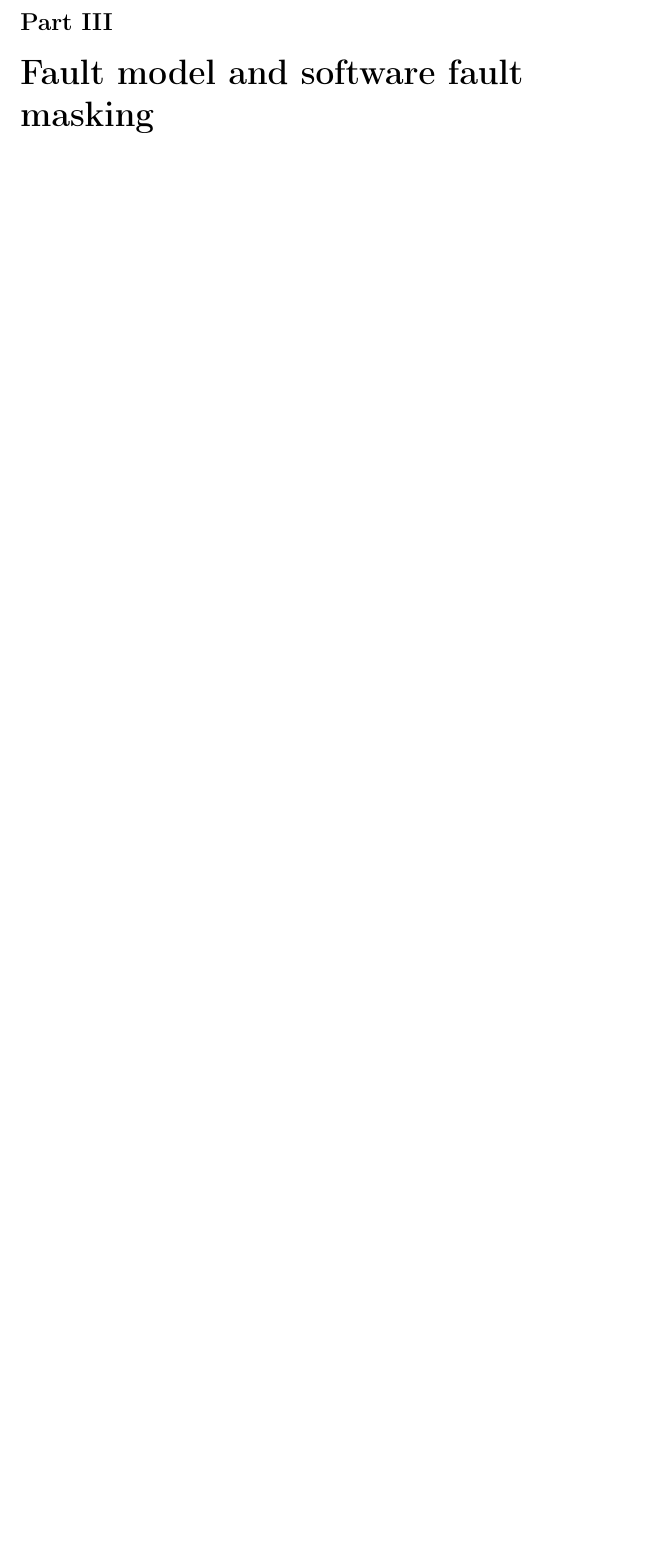
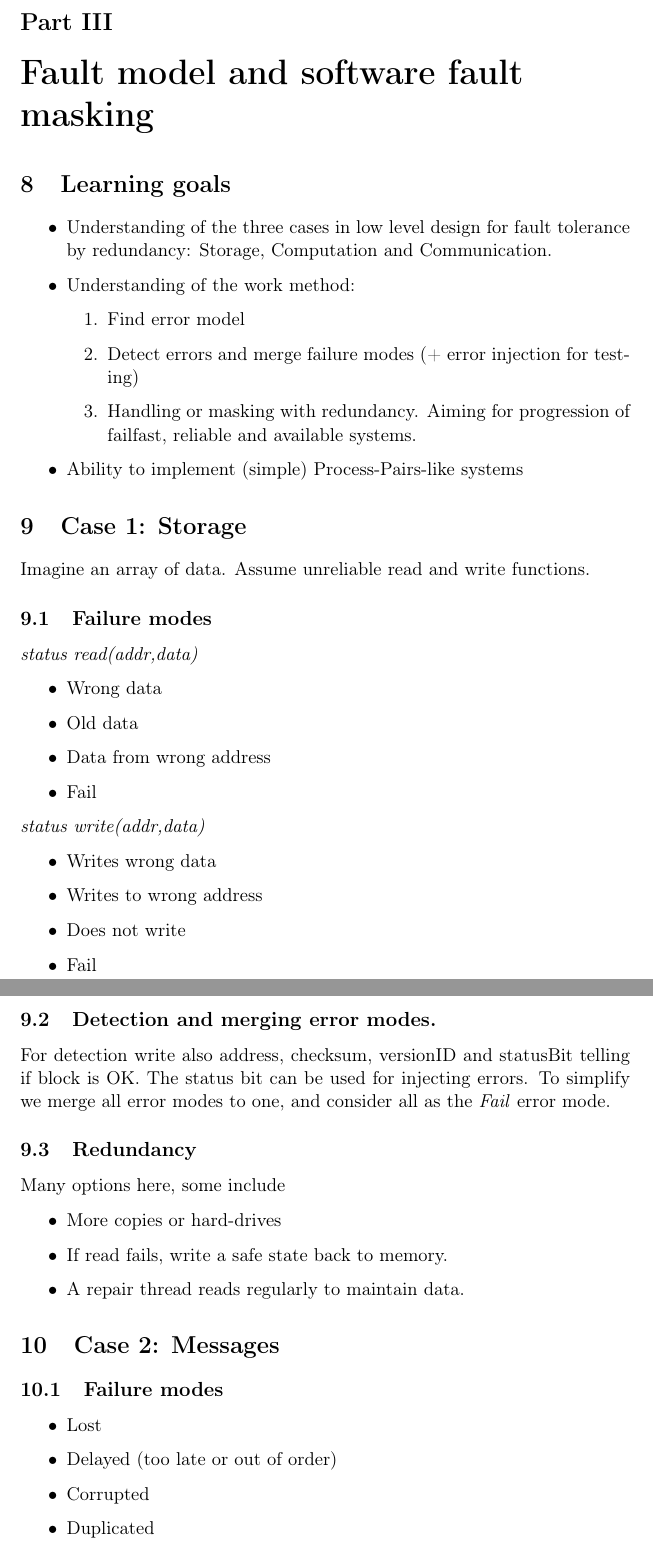
Before and after one commit to sanderfu/TTK4145---Compendium, a LaTeX document (main.tex, which reads Parts/2.Fault Tolerance/fault_model_and_software_fault_masking.tex): part of page 13 of 18 before the commit and two parts of pages 13 and 14 of 20 after it, the two joined at a grey line, cut so that both start at the same text, the shorter picture padded with empty space. Compiled offline with pdfLaTeX.

Commit message:
Completed part on Fault model and software fault masking

```diff
--- a/Parts/2.Fault Tolerance/fault_model_and_software_fault_masking.tex
+++ b/Parts/2.Fault Tolerance/fault_model_and_software_fault_masking.tex
@@ -1 +1,48 @@
 \part{Fault model and software fault masking}
+\section{Learning goals}
+\begin{itemize}
+\item Understanding of the three cases in low level design for fault tolerance by redundancy: Storage, Computation and Communication.
+\item Understanding of the work method: \begin{enumerate}
+\item  Find error model
+\item Detect errors and merge failure modes (+ error injection for testing)
+\item Handling or masking with redundancy. Aiming for progression of failfast, reliable and available systems.
+\end{enumerate}
+\item Ability to implement (simple) Process-Pairs-like systems
+\end{itemize}
+
+\section{Case 1: Storage}
+Imagine an array of data. Assume unreliable read and write functions.
+\subsection{Failure modes}
+\textit{status read(addr,data)}
+\begin{itemize}
+\item Wrong data
+\item Old data
+\item Data from wrong address
+\item Fail
+\end{itemize}
+\textit{status write(addr,data)}
+\begin{itemize}
+\item Writes wrong data
+\item Writes to wrong address
+\item Does not write
+\item Fail
+\end{itemize}
+\subsection{Detection and merging error modes.}
+For detection write also address, checksum, versionID and statusBit telling if block is OK. The status bit can be used for injecting errors. To simplify we merge all error modes to one, and consider all as the \textit{Fail} error mode.
+
+\subsection{Redundancy}
+Many options here, some include
+\begin{itemize}
+\item More copies or hard-drives
+\item If read fails, write a safe state back to memory.
+\item A repair thread reads regularly to maintain data.
+\end{itemize}
+
+\section{Case 2: Messages}
+\subsection{Failure modes}
+\begin{itemize}
+\item Lost
+\item Delayed (too late or out of order)
+\item Corrupted
+\item Duplicated
+\item Wrong recipient
```
Also changed, not shown: Parts/2.Fault Tolerance/fault_model_and_software_fault_masking.tex (21 more changed lines).
